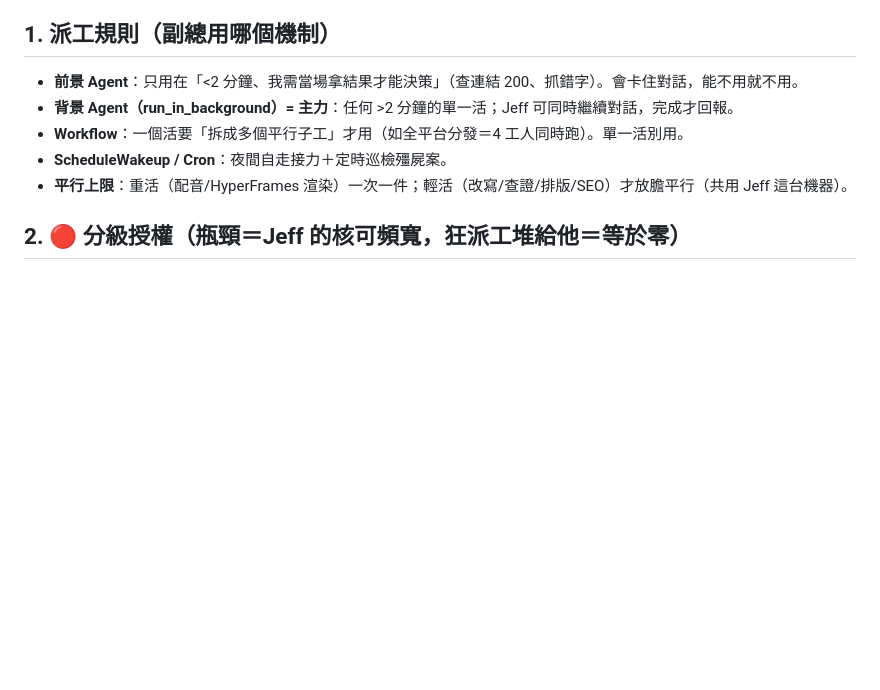
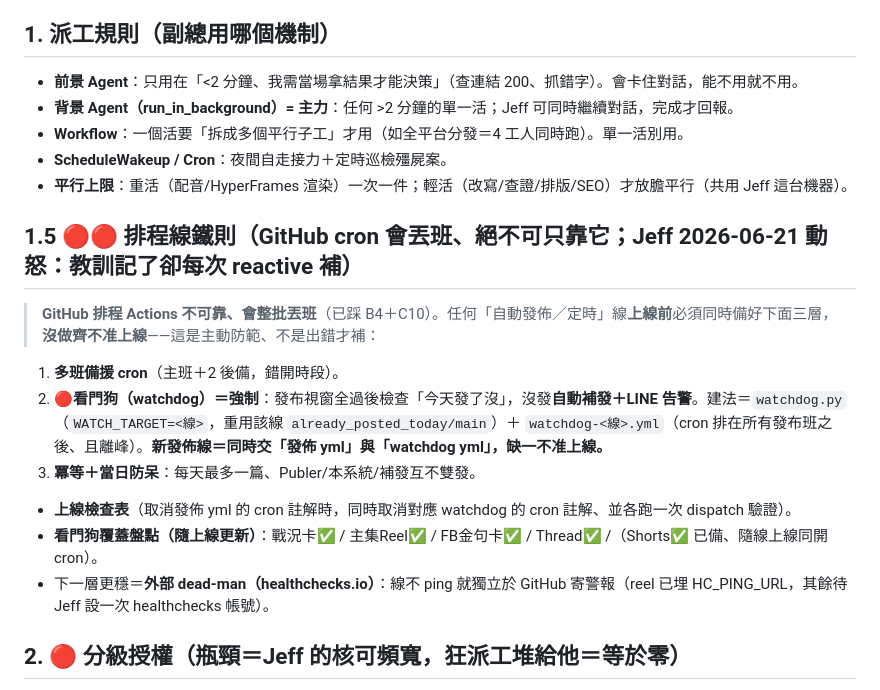
Before and after one commit to hsien33/w2l-warroom, a Markdown page: playbook.md, the part around the change. GitHub-like rendering; blank space fills up the shorter version.

Commit message:
playbook §1.5 排程線鐵則(沒看門狗不准上線)+覆蓋盤點表;C10 記reactive毛病

```diff
--- a/playbook.md
+++ b/playbook.md
@@ -16,6 +16,15 @@
 - **Workflow**：一個活要「拆成多個平行子工」才用（如全平台分發＝4 工人同時跑）。單一活別用。
 - **ScheduleWakeup / Cron**：夜間自走接力＋定時巡檢殭屍案。
 - **平行上限**：重活（配音/HyperFrames 渲染）一次一件；輕活（改寫/查證/排版/SEO）才放膽平行（共用 Jeff 這台機器）。
+
+## 1.5 🔴🔴 排程線鐵則（GitHub cron 會丟班、絕不可只靠它；Jeff 2026-06-21 動怒：教訓記了卻每次 reactive 補）
+> **GitHub 排程 Actions 不可靠、會整批丟班**（已踩 B4＋C10）。任何「自動發佈／定時」線**上線前**必須同時備好下面三層，**沒做齊不准上線**——這是主動防範、不是出錯才補：
+1. **多班備援 cron**（主班＋2 後備，錯開時段）。
+2. **🔴看門狗（watchdog）＝強制**：發布視窗全過後檢查「今天發了沒」，沒發**自動補發＋LINE 告警**。建法＝`watchdog.py`（`WATCH_TARGET=<線>`，重用該線 `already_posted_today/main`）＋ `watchdog-<線>.yml`（cron 排在所有發布班之後、且離峰）。**新發佈線＝同時交「發佈 yml」與「watchdog yml」，缺一不准上線。**
+3. **冪等＋當日防呆**：每天最多一篇、Publer/本系統/補發互不雙發。
+- **上線檢查表**（取消發佈 yml 的 cron 註解時，同時取消對應 watchdog 的 cron 註解、並各跑一次 dispatch 驗證）。
+- **看門狗覆蓋盤點（隨上線更新）**：戰況卡✅ / 主集Reel✅ / FB金句卡✅ / Thread✅ /（Shorts✅ 已備、隨線上線同開 cron）。
+- 下一層更穩＝**外部 dead-man（healthchecks.io）**：線不 ping 就獨立於 GitHub 寄警報（reel 已埋 HC_PING_URL，其餘待 Jeff 設一次 healthchecks 帳號）。
 
 ## 2. 🔴 分級授權（瓶頸＝Jeff 的核可頻寬，狂派工堆給他＝等於零）
 副總天職＝**替 Jeff 過濾、自驗、打包成「一鍵 yes/no 決策包」**，用分級讓多數事不進他眼睛。
```
